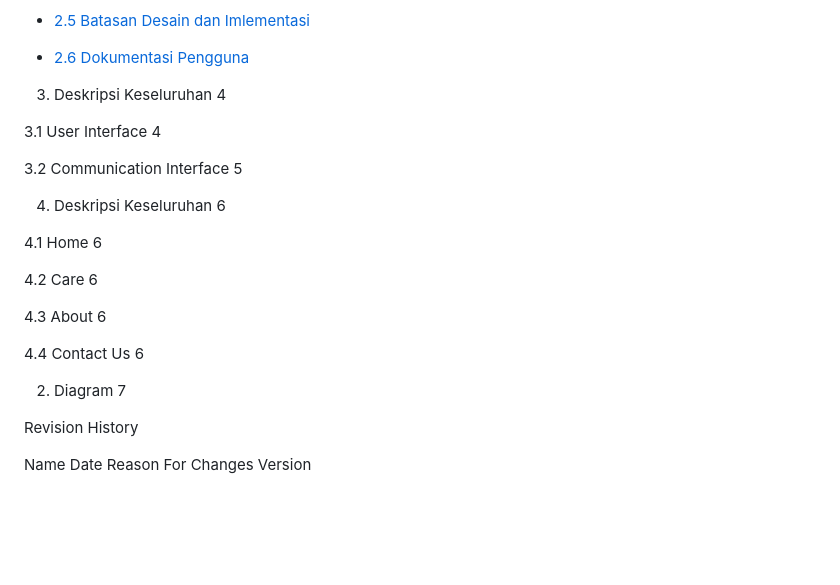
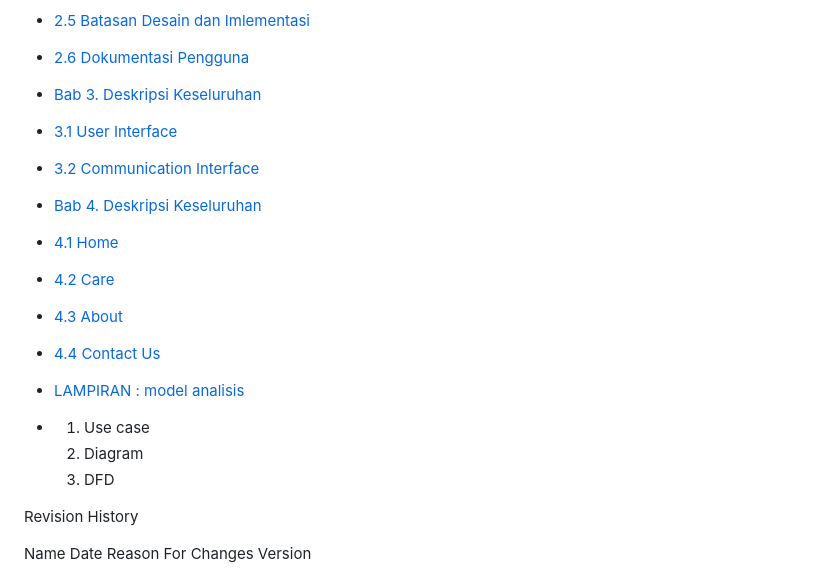
Before and after one commit to 22091397017MariaCahyaJayanti/Pemweb_Kel5_Web-Pawpet, a Markdown page: README.md, the part around one of its changes. Drawn GitHub-style; blank space fills up the shorter version.

```diff
--- a/README.md
+++ b/README.md
@@ -57,23 +57,27 @@ Table of Contents
 
 - [2.6 Dokumentasi Pengguna](#26-Dokumentasi-Pengguna)
 
-3. Deskripsi Keseluruhan	4
+- [Bab 3. Deskripsi Keseluruhan](#Bab-3-Deskripsi-Keseluruhan)
 
-3.1 User Interface	4
+- [3.1 User Interface](#31-User-Interface)
 
-3.2 Communication Interface	5
+- [3.2 Communication Interface](#32-Communication-Interface)
 
-4. Deskripsi Keseluruhan	6
+- [Bab 4. Deskripsi Keseluruhan](#Bab-4-Deskripsi-Keseluruhan)
 
-4.1 Home	6
+- [4.1 Home](#41-Home)
 
-4.2 Care	6
+- [4.2 Care](#42-Care)
 
-4.3 About	6
+- [4.3 About](#43-About)
 
-4.4 Contact Us	6
+- [4.4 Contact Us](#44-Contact-Us)
 
-2. Diagram	7
+- [LAMPIRAN : model analisis](#LAMPIRAN-:-model-analisis)
+
+- 1. Use case
+  2. Diagram
+  3. DFD
 
 Revision History
 
```
Also changed, not shown: other parts of README.md (+10 -10 lines).
